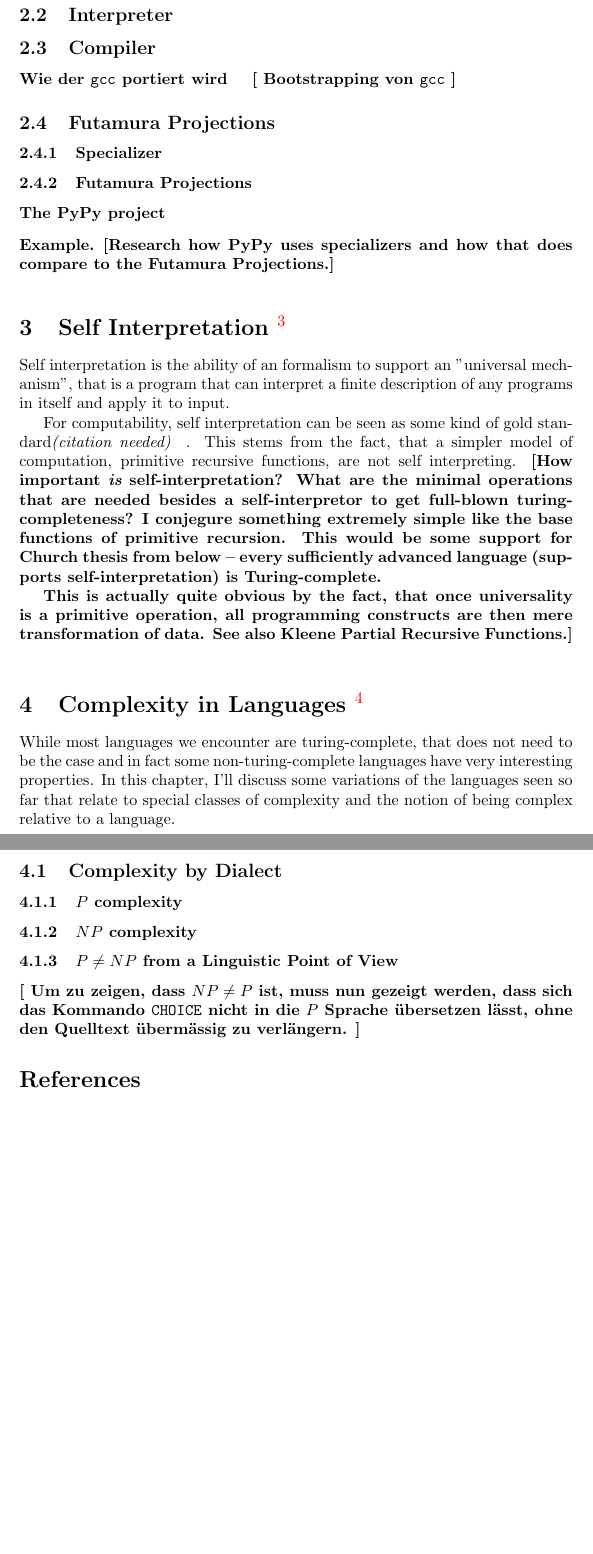
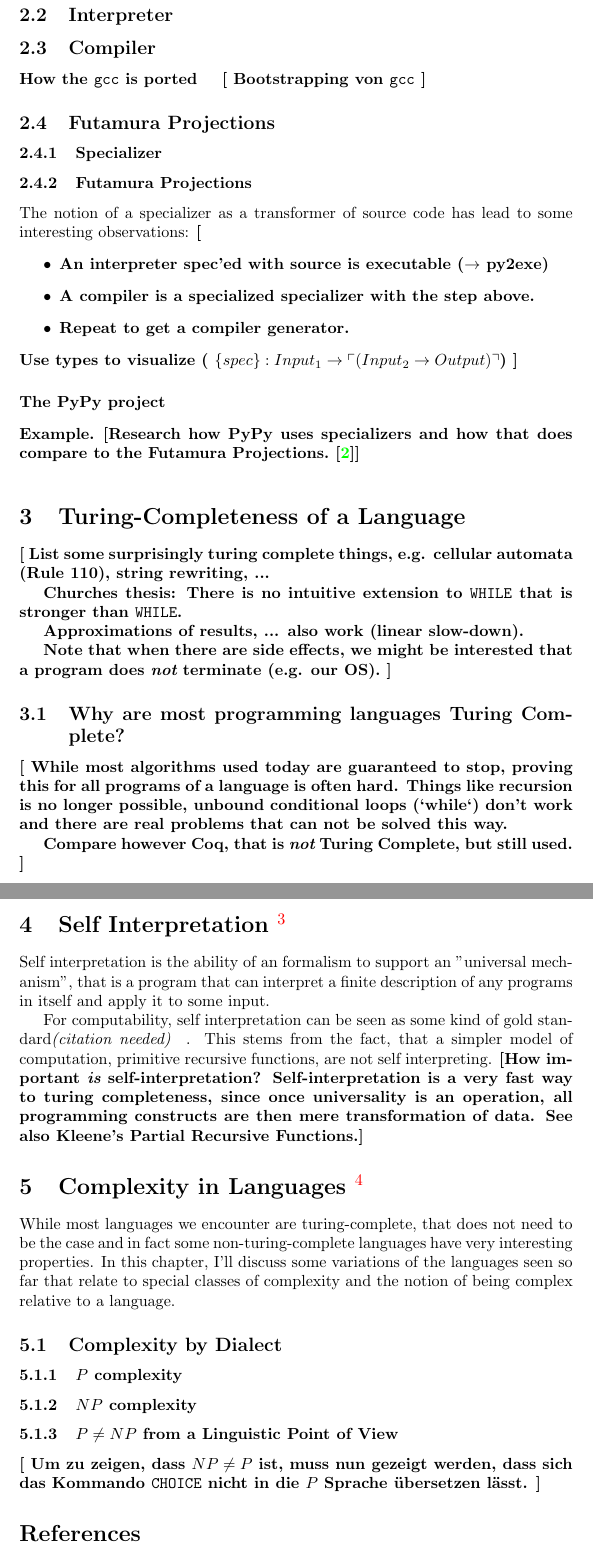
Before and after one commit to zombiecalypse/Bachelor-Thesis, a LaTeX paper (text/main.tex, which reads text/completeness/main.tex, text/complexity/main.tex, text/self/main.tex): two parts of pages 3 and 4 of 5, joined at a grey line, cut so that both start at the same text, the shorter picture padded with empty space. Compiled offline with pdfLaTeX.

Commit message:
major additions to text

```diff
--- /dev/null
+++ b/text/completeness/main.tex
@@ -0,0 +1,25 @@
+\section{Turing-Completeness of a Language}
+\label{sec:Turing Completeness}
+\lineofthought{
+	List some surprisingly turing complete things, e.g. cellular automata (Rule 110),
+	string rewriting, ...
+
+	Churches thesis: There is no intuitive extension to {\tt  WHILE} that is
+	stronger than {\tt WHILE}.
+
+	Approximations of results, ... also work (linear slow-down).
+
+	Note that when there are side effects, we might be interested that a program
+	does {\em not} terminate (e.g. our OS).
+}
+\subsection{Why are most programming languages Turing Complete?} % (fold)
+\label{sub:Why are most programming languages Turing Complete?}
+\lineofthought{
+	While most algorithms used today are guaranteed to stop, proving this for all
+	programs of a language is often hard. Things like recursion is no longer
+	possible, unbound conditional loops (`while`) don't work and there are real
+	problems that can not be solved this way.
+
+	Compare however Coq, that is {\em not} Turing Complete, but still used.
+}
+% subsection Why are most programming languages Turing Complete? (end)
--- a/text/complexity/main.tex
+++ b/text/complexity/main.tex
@@ -19,8 +19,7 @@ the notion of being complex relative to a language.
 \label{ssub:PNP from a Linguistic Point of View}
 \lineofthought{
   Um zu zeigen, dass $NP \neq P$ ist, muss nun gezeigt werden, dass sich das
-  Kommando {\tt CHOICE} nicht in die $P$ Sprache übersetzen lässt, ohne den
-  Quelltext übermässig zu verlängern.
+  Kommando {\tt CHOICE} nicht in die $P$ Sprache übersetzen lässt.
 }
 
 % subsubsection $P \neq NP$ from a Linguistic Point of View (end)
--- a/text/main.tex
+++ b/text/main.tex
@@ -10,6 +10,12 @@
 \usepackage[colorlinks]{hyperref}
 \usepackage[titletoc,page]{appendix}
 \usepackage[stable]{footmisc}
+
+\newcommand{\pfunc}{\xrightarrow{p}}
+\newcommand{\peq}{\simeq}
+\newcommand{\listof}[1]{\left< #1 \right> }
+\newcommand{\applied}[1]{\left\{ #1 \right\} }
+\newcommand{\coded}[1]{\ulcorner #1 \urcorner }
 
 % Note Commands
 \newcommand{\timeestimation}[1]{ \footnote{#1} }
@@ -40,6 +46,8 @@
 
 \include*{transforms/main}
 
+\include*{completeness/main}
+
 \include*{self/main}
 
 \include*{complexity/main}
--- a/text/self/main.tex
+++ b/text/self/main.tex
@@ -2,18 +2,12 @@
 \label{sec:self}
 Self interpretation is the ability of an formalism to support an
 "universal mechanism", that is a program that can interpret a finite
-description of any programs in itself and apply it to input.
+description of any programs in itself and apply it to some input.
 
 For computability, self interpretation can be seen as some kind of gold
 standard\citationneeded. This stems from the fact, that a simpler model of
 computation, primitive recursive functions, are not self interpreting.
-\lineofthought{How important {\em is} self-interpretation? What are the
-minimal operations that are needed besides a self-interpretor to get
-full-blown turing-completeness? I conjegure something extremely simple
-like the base functions of primitive recursion. This would be some support
-for Church thesis from below -- every sufficiently advanced language
-(supports self-interpretation) is Turing-complete.
-
-This is actually quite obvious by the fact, that once universality is a
-primitive operation, all programming constructs are then mere
-transformation of data. See also Kleene Partial Recursive Functions.}
+\lineofthought{How important {\em is} self-interpretation?
+Self-interpretation is a very fast way to turing completeness, since once
+universality is an operation, all programming constructs are then mere
+transformation of data. See also Kleene's Partial Recursive Functions.}
--- a/text/transforms/main.tex
+++ b/text/transforms/main.tex
@@ -21,8 +21,8 @@ representation of a program to get a standard toolchain.
 % subsection Interpreter (end)
 \subsection{Compiler} % (fold)
 \label{sub:Compiler}
-\paragraph{Wie der {\tt gcc} portiert wird} % (fold)
-\label{par:Wie der gcc portiert wird}
+\paragraph{How the {\tt gcc} is ported} % (fold)
+\label{par:gcc}
 \lineofthought{ Bootstrapping von {\tt gcc} }
 % paragraph Wie der gcc portiert wird (end)
 
@@ -33,13 +33,23 @@ representation of a program to get a standard toolchain.
 \label{ssub:Specializer}
 \subsubsection{Futamura Projections} % (fold)
 \label{ssub:Futamura Projections}
+The notion of a specializer as a transformer of source code has lead to some
+interesting observations: \lineofthought{
+	\begin{itemize}
+		\item An interpreter spec'ed with source is executable ($\rightarrow$ py2exe)
+		\item A compiler is a specialized specializer with the step above.
+		\item Repeat to get a compiler generator.
+	\end{itemize}
+	Use types to visualize (
+	$\applied{spec}: Input_1 \rightarrow \coded{\left( Input_2 \rightarrow Output \right)}$)
+}
 
 % subsubsection Futamura Projections (end)
 \paragraph{The PyPy project} % (fold)
 \label{par:The PyPy project}
 \begin{example}
 \lineofthought{Research how PyPy uses specializers and how that does
-compare to the Futamura Projections.}
+	compare to the Futamura Projections. \cite{psycho}}
 \end{example}
 
 % paragraph The PyPy project (end)
```
Also changed, not shown: text/appendix.tex (+9 -0 lines), text/biblio.bib (+18 -0 lines), text/while/main.tex (+7 -16 lines), 6 other files.
